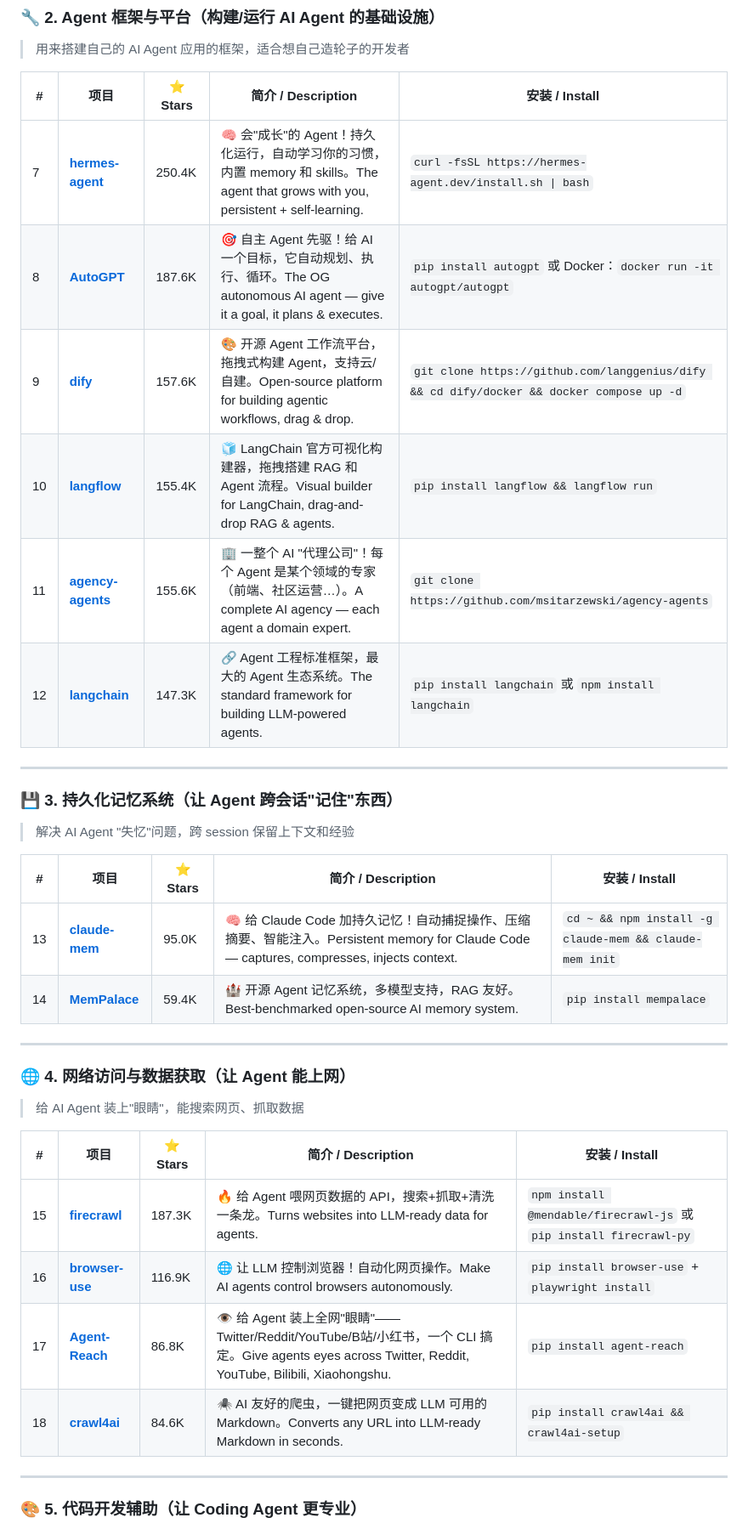
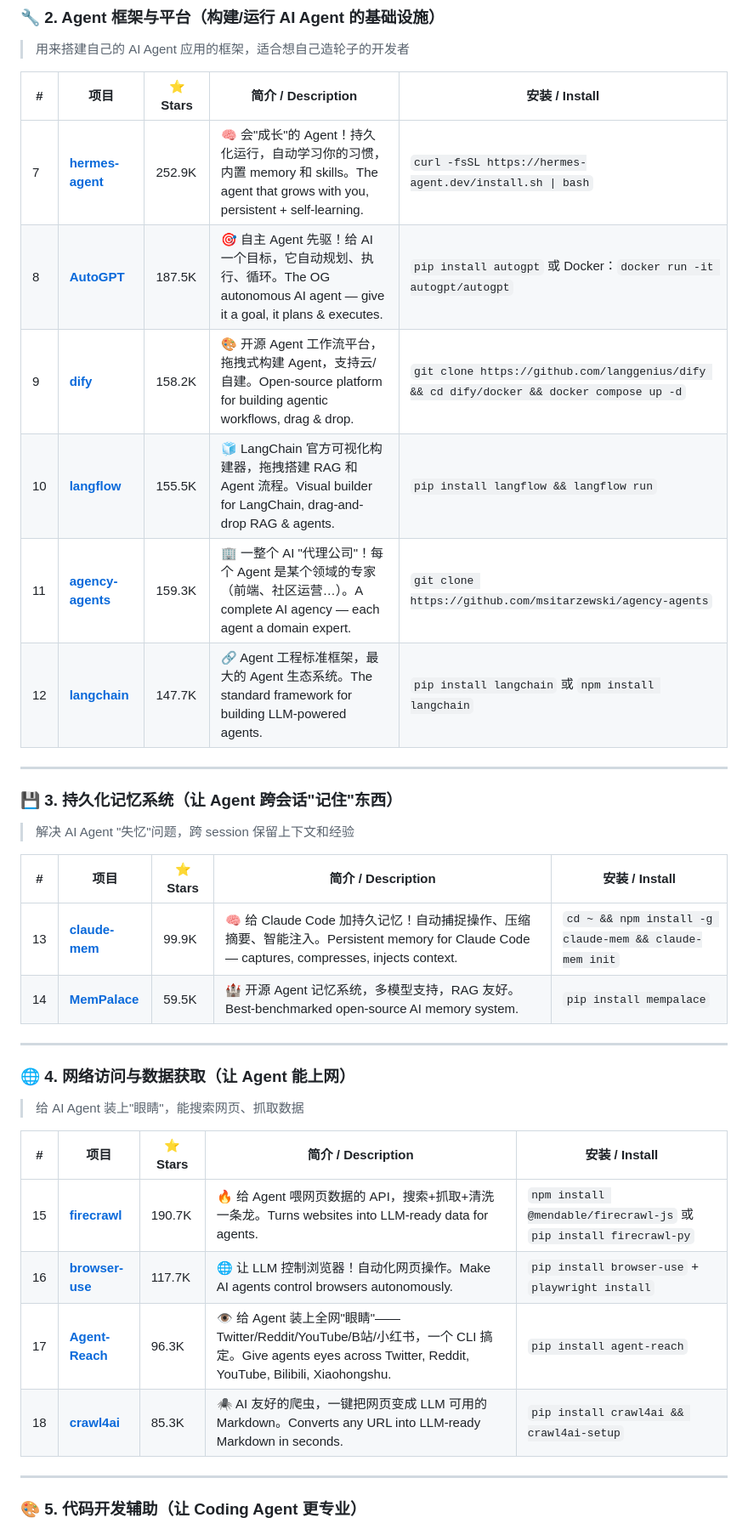
Before and after one commit to jiang-lin17/awesome-ai-skills, a Markdown page: README.md, the part around one of its changes. Shown at 85% size. Rendered like a GitHub page.

Commit message:
🤖 Auto-update star counts (2026-10-12)

```diff
--- a/README.md
+++ b/README.md
@@ -77,12 +77,12 @@
 
 | # | 项目 | ⭐ Stars | 简介 / Description | 安装 / Install |
 |---|------|----------|---------------------|----------------|
-| 7 | [**hermes-agent**](https://github.com/NousResearch/hermes-agent) | 250.4K | 🧠 会"成长"的 Agent！持久化运行，自动学习你的习惯，内置 memory 和 skills。The agent that grows with you, persistent + self-learning. | `curl -fsSL https://hermes-agent.dev/install.sh \| bash` |
-| 8 | [**AutoGPT**](https://github.com/Significant-Gravitas/AutoGPT) | 187.6K | 🎯 自主 Agent 先驱！给 AI 一个目标，它自动规划、执行、循环。The OG autonomous AI agent — give it a goal, it plans & executes. | `pip install autogpt` 或 Docker：`docker run -it autogpt/autogpt` |
-| 9 | [**dify**](https://github.com/langgenius/dify) | 157.6K | 🎨 开源 Agent 工作流平台，拖拽式构建 Agent，支持云/自建。Open-source platform for building agentic workflows, drag & drop. | `git clone https://github.com/langgenius/dify && cd dify/docker && docker compose up -d` |
-| 10 | [**langflow**](https://github.com/langflow-ai/langflow) | 155.4K | 🧊 LangChain 官方可视化构建器，拖拽搭建 RAG 和 Agent 流程。Visual builder for LangChain, drag-and-drop RAG & agents. | `pip install langflow && langflow run` |
-| 11 | [**agency-agents**](https://github.com/msitarzewski/agency-agents) | 155.6K | 🏢 一整个 AI "代理公司"！每个 Agent 是某个领域的专家（前端、社区运营…）。A complete AI agency — each agent a domain expert. | `git clone https://github.com/msitarzewski/agency-agents` |
-| 12 | [**langchain**](https://github.com/langchain-ai/langchain) | 147.3K | 🔗 Agent 工程标准框架，最大的 Agent 生态系统。The standard framework for building LLM-powered agents. | `pip install langchain` 或 `npm install langchain` |
+| 7 | [**hermes-agent**](https://github.com/NousResearch/hermes-agent) | 252.9K | 🧠 会"成长"的 Agent！持久化运行，自动学习你的习惯，内置 memory 和 skills。The agent that grows with you, persistent + self-learning. | `curl -fsSL https://hermes-agent.dev/install.sh \| bash` |
+| 8 | [**AutoGPT**](https://github.com/Significant-Gravitas/AutoGPT) | 187.5K | 🎯 自主 Agent 先驱！给 AI 一个目标，它自动规划、执行、循环。The OG autonomous AI agent — give it a goal, it plans & executes. | `pip install autogpt` 或 Docker：`docker run -it autogpt/autogpt` |
+| 9 | [**dify**](https://github.com/langgenius/dify) | 158.2K | 🎨 开源 Agent 工作流平台，拖拽式构建 Agent，支持云/自建。Open-source platform for building agentic workflows, drag & drop. | `git clone https://github.com/langgenius/dify && cd dify/docker && docker compose up -d` |
+| 10 | [**langflow**](https://github.com/langflow-ai/langflow) | 155.5K | 🧊 LangChain 官方可视化构建器，拖拽搭建 RAG 和 Agent 流程。Visual builder for LangChain, drag-and-drop RAG & agents. | `pip install langflow && langflow run` |
+| 11 | [**agency-agents**](https://github.com/msitarzewski/agency-agents) | 159.3K | 🏢 一整个 AI "代理公司"！每个 Agent 是某个领域的专家（前端、社区运营…）。A complete AI agency — each agent a domain expert. | `git clone https://github.com/msitarzewski/agency-agents` |
+| 12 | [**langchain**](https://github.com/langchain-ai/langchain) | 147.7K | 🔗 Agent 工程标准框架，最大的 Agent 生态系统。The standard framework for building LLM-powered agents. | `pip install langchain` 或 `npm install langchain` |
 
 ---
 
@@ -92,8 +92,8 @@
 
 | # | 项目 | ⭐ Stars | 简介 / Description | 安装 / Install |
 |---|------|----------|---------------------|----------------|
-| 13 | [**claude-mem**](https://github.com/thedotmack/claude-mem) | 95.0K | 🧠 给 Claude Code 加持久记忆！自动捕捉操作、压缩摘要、智能注入。Persistent memory for Claude Code — captures, compresses, injects context. | `cd ~ && npm install -g claude-mem && claude-mem init` |
-| 14 | [**MemPalace**](https://github.com/MemPalace/mempalace) | 59.4K | 🏰 开源 Agent 记忆系统，多模型支持，RAG 友好。Best-benchmarked open-source AI memory system. | `pip install mempalace` |
+| 13 | [**claude-mem**](https://github.com/thedotmack/claude-mem) | 99.9K | 🧠 给 Claude Code 加持久记忆！自动捕捉操作、压缩摘要、智能注入。Persistent memory for Claude Code — captures, compresses, injects context. | `cd ~ && npm install -g claude-mem && claude-mem init` |
+| 14 | [**MemPalace**](https://github.com/MemPalace/mempalace) | 59.5K | 🏰 开源 Agent 记忆系统，多模型支持，RAG 友好。Best-benchmarked open-source AI memory system. | `pip install mempalace` |
 
 ---
 
@@ -103,10 +103,10 @@
 
 | # | 项目 | ⭐ Stars | 简介 / Description | 安装 / Install |
 |---|------|----------|---------------------|----------------|
-| 15 | [**firecrawl**](https://github.com/firecrawl/firecrawl) | 187.3K | 🔥 给 Agent 喂网页数据的 API，搜索+抓取+清洗一条龙。Turns websites into LLM-ready data for agents. | `npm install @mendable/firecrawl-js` 或 `pip install firecrawl-py` |
-| 16 | [**browser-use**](https://github.com/browser-use/browser-use) | 116.9K | 🌐 让 LLM 控制浏览器！自动化网页操作。Make AI agents control browsers autonomously. | `pip install browser-use` + `playwright install` |
-| 17 | [**Agent-Reach**](https://github.com/Panniantong/Agent-Reach) | 86.8K | 👁️ 给 Agent 装上全网"眼睛"——Twitter/Reddit/YouTube/B站/小红书，一个 CLI 搞定。Give agents eyes across Twitter, Reddit, YouTube, Bilibili, Xiaohongshu. | `pip install agent-reach` |
-| 18 | [**crawl4ai**](https://github.com/unclecode/crawl4ai) | 84.6K | 🕷️ AI 友好的爬虫，一键把网页变成 LLM 可用的 Markdown。Converts any URL into LLM-ready Markdown in seconds. | `pip install crawl4ai && crawl4ai-setup` |
+| 15 | [**firecrawl**](https://github.com/firecrawl/firecrawl) | 190.7K | 🔥 给 Agent 喂网页数据的 API，搜索+抓取+清洗一条龙。Turns websites into LLM-ready data for agents. | `npm install @mendable/firecrawl-js` 或 `pip install firecrawl-py` |
+| 16 | [**browser-use**](https://github.com/browser-use/browser-use) | 117.7K | 🌐 让 LLM 控制浏览器！自动化网页操作。Make AI agents control browsers autonomously. | `pip install browser-use` + `playwright install` |
+| 17 | [**Agent-Reach**](https://github.com/Panniantong/Agent-Reach) | 96.3K | 👁️ 给 Agent 装上全网"眼睛"——Twitter/Reddit/YouTube/B站/小红书，一个 CLI 搞定。Give agents eyes across Twitter, Reddit, YouTube, Bilibili, Xiaohongshu. | `pip install agent-reach` |
+| 18 | [**crawl4ai**](https://github.com/unclecode/crawl4ai) | 85.3K | 🕷️ AI 友好的爬虫，一键把网页变成 LLM 可用的 Markdown。Converts any URL into LLM-ready Markdown in seconds. | `pip install crawl4ai && crawl4ai-setup` |
 
 ---
 
```
Also changed, not shown: other parts of README.md (+16 -16 lines).
